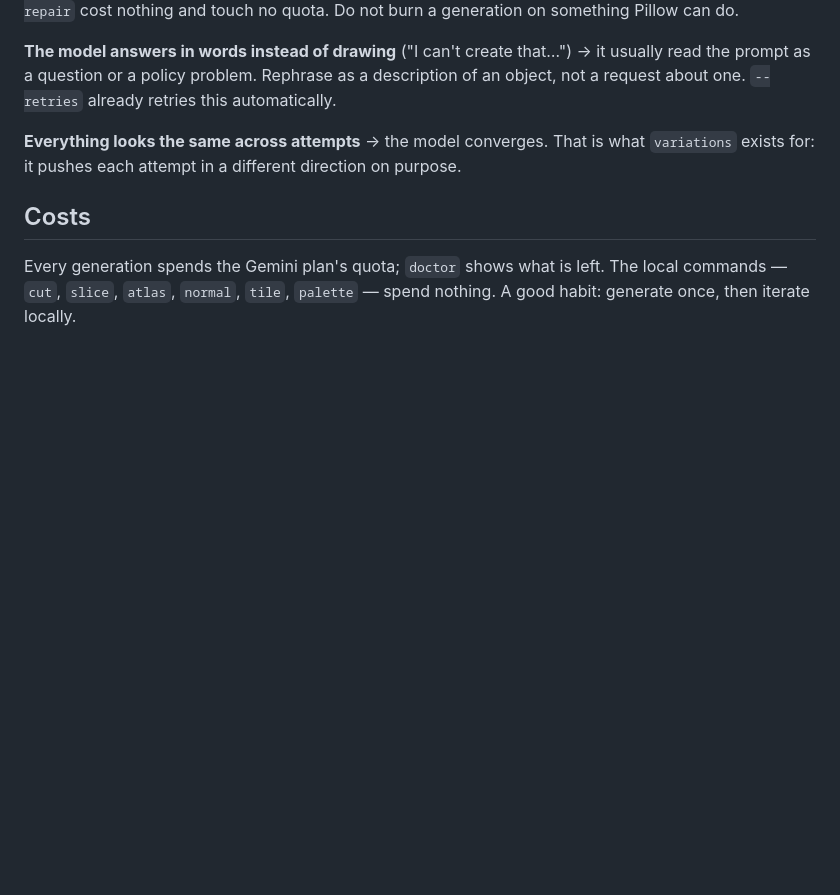
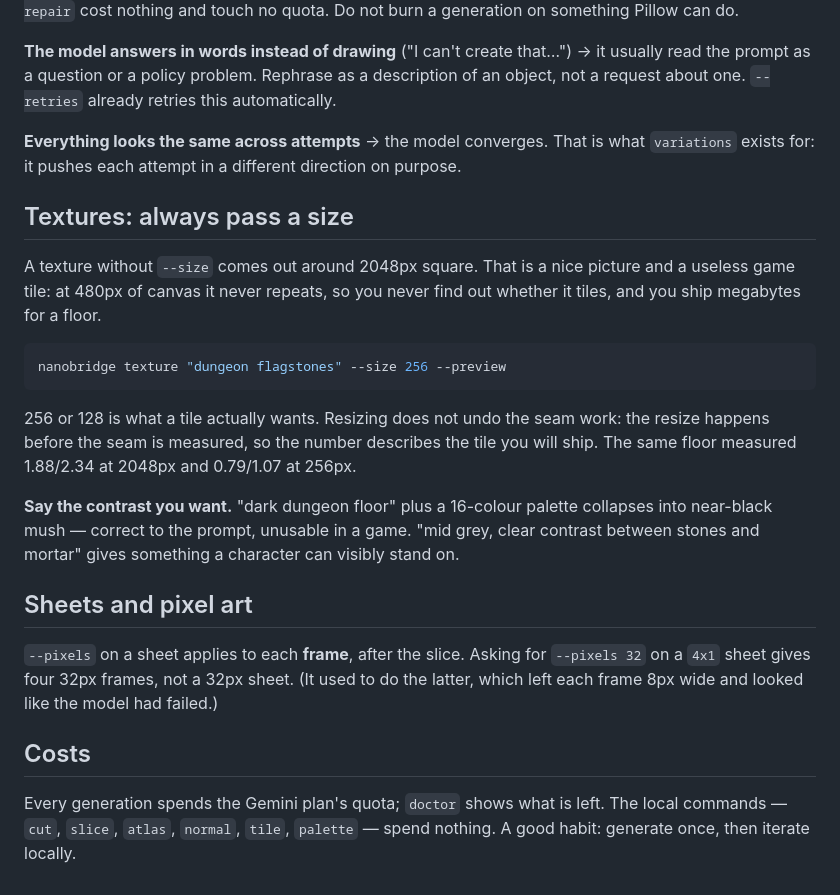
Before and after one commit to NspxMiguel/NanoBridge, a Markdown page: PROMPTING.md, the part around the change. GitHub-like rendering; blank space fills up the shorter version.

Commit message:
Add the texture-size and sheet-pixels sections to the guide

````diff
--- a/PROMPTING.md
+++ b/PROMPTING.md
@@ -121,6 +121,33 @@ this automatically.
 what `variations` exists for: it pushes each attempt in a different direction on
 purpose.
 
+## Textures: always pass a size
+
+A texture without `--size` comes out around 2048px square. That is a nice
+picture and a useless game tile: at 480px of canvas it never repeats, so you
+never find out whether it tiles, and you ship megabytes for a floor.
+
+```bash
+nanobridge texture "dungeon flagstones" --size 256 --preview
+```
+
+256 or 128 is what a tile actually wants. Resizing does not undo the seam work:
+the resize happens before the seam is measured, so the number describes the tile
+you will ship. The same floor measured 1.88/2.34 at 2048px and 0.79/1.07 at
+256px.
+
+**Say the contrast you want.** "dark dungeon floor" plus a 16-colour palette
+collapses into near-black mush — correct to the prompt, unusable in a game.
+"mid grey, clear contrast between stones and mortar" gives something a character
+can visibly stand on.
+
+## Sheets and pixel art
+
+`--pixels` on a sheet applies to each **frame**, after the slice. Asking for
+`--pixels 32` on a `4x1` sheet gives four 32px frames, not a 32px sheet. (It used
+to do the latter, which left each frame 8px wide and looked like the model had
+failed.)
+
 ## Costs
 
 Every generation spends the Gemini plan's quota; `doctor` shows what is left.
````
